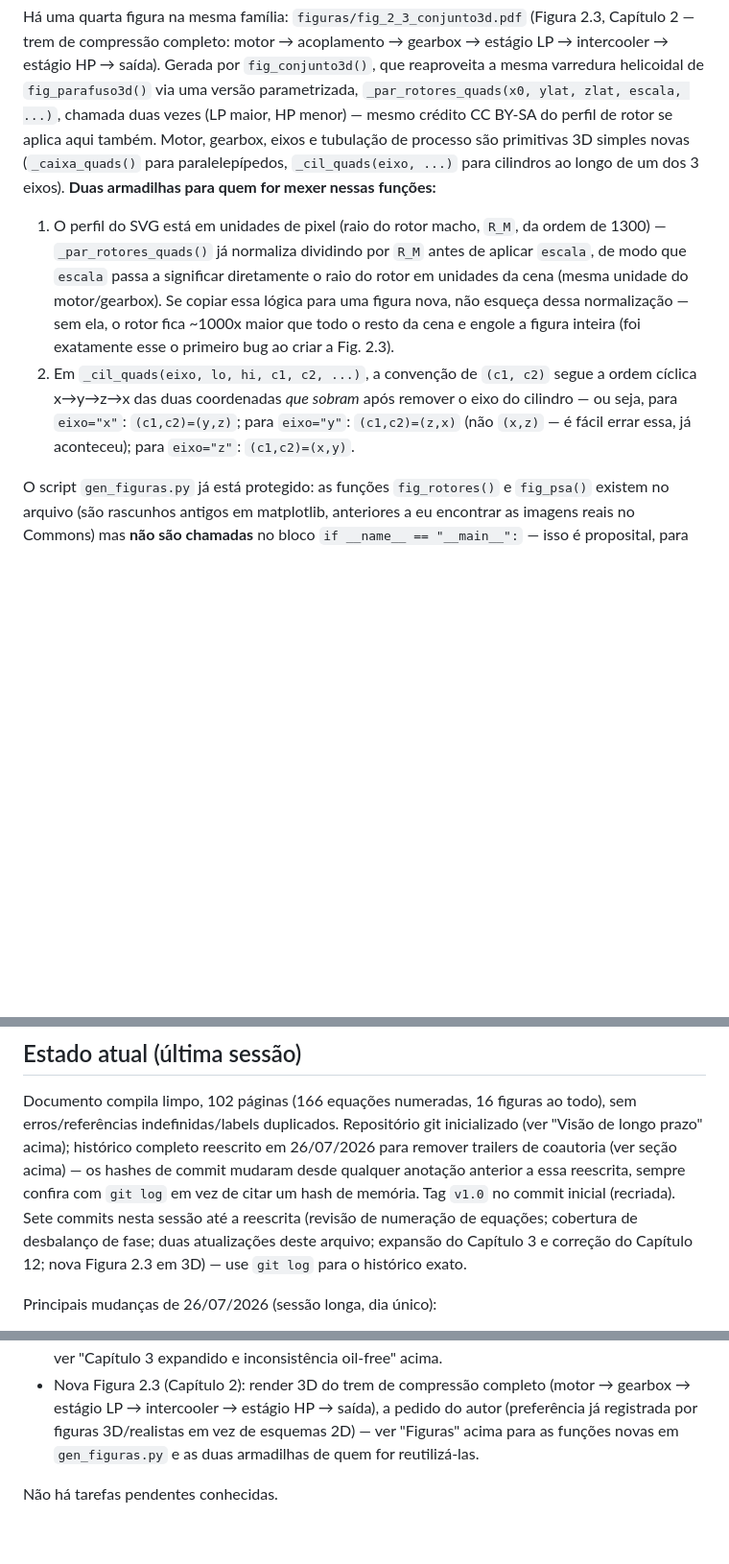
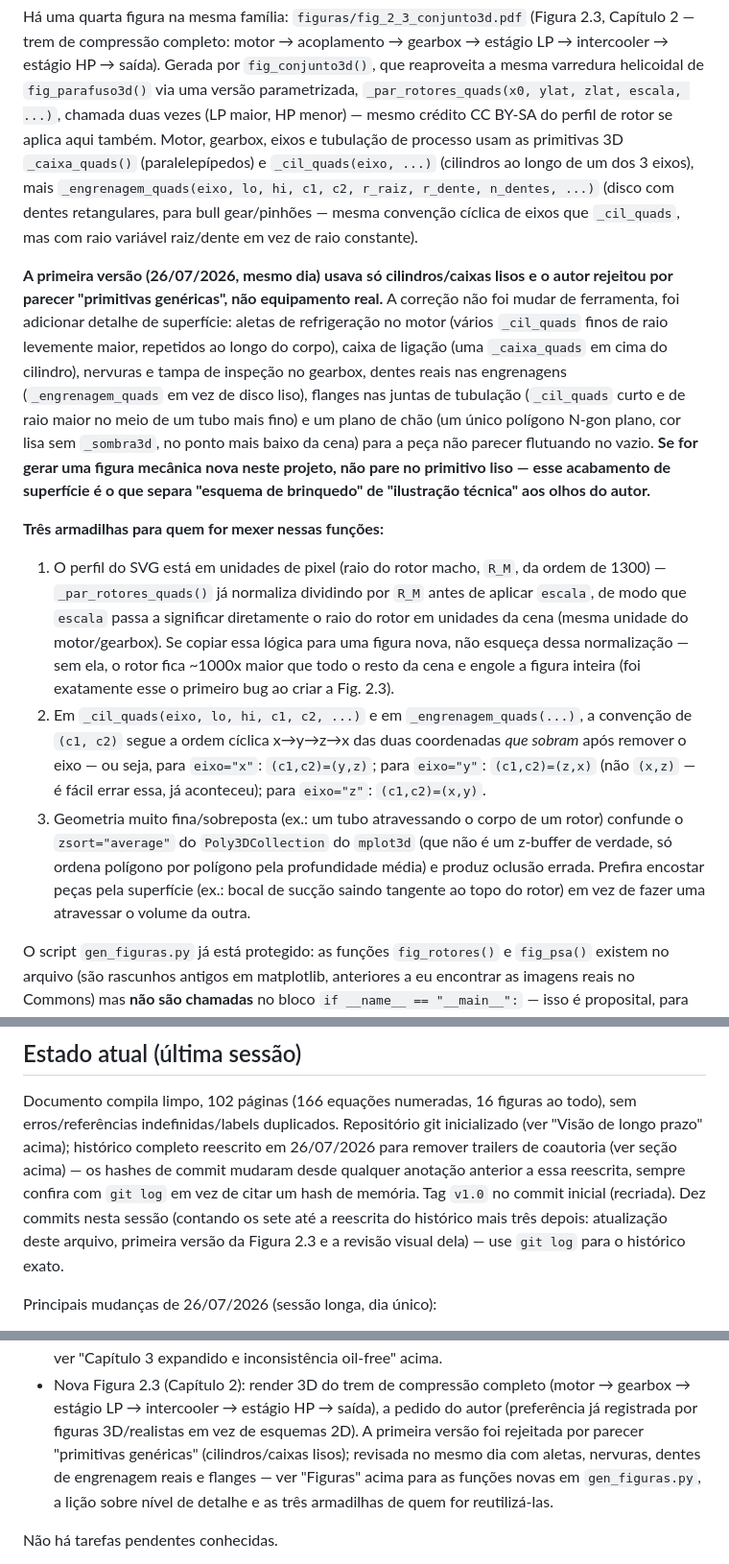
Before and after one commit to MMMejias39/compressores_parafuso, a Markdown page: CONTEXTO.md, 3 parts joined by grey strips. Shown at 96% size. Rendered like a GitHub page; blank space fills up the shorter version.

Commit message:
Atualiza CONTEXTO.md com a revisão visual da Figura 2.3
Documenta a lição sobre nível de detalhe (motor com aletas, gearbox
com nervuras, dentes reais de engrenagem, flanges de tubulação, plano
de chão) e a nova armadilha de zsort do mplot3d para peças sobrepostas.

```diff
--- a/CONTEXTO.md
+++ b/CONTEXTO.md
@@ -205,9 +205,26 @@ intercooler → estágio HP → saída). Gerada por `fig_conjunto3d()`, que reap
 mesma varredura helicoidal de `fig_parafuso3d()` via uma versão parametrizada,
 `_par_rotores_quads(x0, ylat, zlat, escala, ...)`, chamada duas vezes (LP maior, HP
 menor) — mesmo crédito CC BY-SA do perfil de rotor se aplica aqui também. Motor,
-gearbox, eixos e tubulação de processo são primitivas 3D simples novas
-(`_caixa_quads()` para paralelepípedos, `_cil_quads(eixo, ...)` para cilindros ao
-longo de um dos 3 eixos). **Duas armadilhas para quem for mexer nessas funções:**
+gearbox, eixos e tubulação de processo usam as primitivas 3D `_caixa_quads()`
+(paralelepípedos) e `_cil_quads(eixo, ...)` (cilindros ao longo de um dos 3 eixos), mais
+`_engrenagem_quads(eixo, lo, hi, c1, c2, r_raiz, r_dente, n_dentes, ...)` (disco com
+dentes retangulares, para bull gear/pinhões — mesma convenção cíclica de eixos que
+`_cil_quads`, mas com raio variável raiz/dente em vez de raio constante).
+
+**A primeira versão (26/07/2026, mesmo dia) usava só cilindros/caixas lisos e o autor
+rejeitou por parecer "primitivas genéricas", não equipamento real.** A correção não foi
+mudar de ferramenta, foi adicionar detalhe de superfície: aletas de refrigeração no
+motor (vários `_cil_quads` finos de raio levemente maior, repetidos ao longo do corpo),
+caixa de ligação (uma `_caixa_quads` em cima do cilindro), nervuras e tampa de inspeção
+no gearbox, dentes reais nas engrenagens (`_engrenagem_quads` em vez de disco liso),
+flanges nas juntas de tubulação (`_cil_quads` curto e de raio maior no meio de um tubo
+mais fino) e um plano de chão (um único polígono N-gon plano, cor lisa sem
+`_sombra3d`, no ponto mais baixo da cena) para a peça não parecer flutuando no vazio.
+**Se for gerar uma figura mecânica nova neste projeto, não pare no primitivo liso —
+esse acabamento de superfície é o que separa "esquema de brinquedo" de "ilustração
+técnica" aos olhos do autor.**
+
+**Três armadilhas para quem for mexer nessas funções:**
 1. O perfil do SVG está em unidades de pixel (raio do rotor macho, `R_M`, da ordem de
    1300) — `_par_rotores_quads()` já normaliza dividindo por `R_M` antes de aplicar
    `escala`, de modo que `escala` passa a significar diretamente o raio do rotor em
@@ -215,10 +232,16 @@ longo de um dos 3 eixos). **Duas armadilhas para quem for mexer nessas funções
    figura nova, não esqueça dessa normalização — sem ela, o rotor fica ~1000x maior
    que todo o resto da cena e engole a figura inteira (foi exatamente esse o primeiro
    bug ao criar a Fig. 2.3).
-2. Em `_cil_quads(eixo, lo, hi, c1, c2, ...)`, a convenção de `(c1, c2)` segue a ordem
-   cíclica x→y→z→x das duas coordenadas *que sobram* após remover o eixo do cilindro
-   — ou seja, para `eixo="x"`: `(c1,c2)=(y,z)`; para `eixo="y"`: `(c1,c2)=(z,x)` (não
-   `(x,z)` — é fácil errar essa, já aconteceu); para `eixo="z"`: `(c1,c2)=(x,y)`.
+2. Em `_cil_quads(eixo, lo, hi, c1, c2, ...)` e em `_engrenagem_quads(...)`, a
+   convenção de `(c1, c2)` segue a ordem cíclica x→y→z→x das duas coordenadas *que
+   sobram* após remover o eixo — ou seja, para `eixo="x"`: `(c1,c2)=(y,z)`; para
+   `eixo="y"`: `(c1,c2)=(z,x)` (não `(x,z)` — é fácil errar essa, já aconteceu); para
+   `eixo="z"`: `(c1,c2)=(x,y)`.
+3. Geometria muito fina/sobreposta (ex.: um tubo atravessando o corpo de um rotor)
+   confunde o `zsort="average"` do `Poly3DCollection` do `mplot3d` (que não é um
+   z-buffer de verdade, só ordena polígono por polígono pela profundidade média) e
+   produz oclusão errada. Prefira encostar peças pela superfície (ex.: bocal de sucção
+   saindo tangente ao topo do rotor) em vez de fazer uma atravessar o volume da outra.
 
 O script `gen_figuras.py` já está protegido: as funções `fig_rotores()` e `fig_psa()`
 existem no arquivo (são rascunhos antigos em matplotlib, anteriores a eu encontrar as
@@ -430,10 +453,10 @@ inicializado (ver "Visão de longo prazo" acima); histórico completo
 reescrito em 26/07/2026 para remover trailers de coautoria (ver seção
 acima) — os hashes de commit mudaram desde qualquer anotação anterior a essa
 reescrita, sempre confira com `git log` em vez de citar um hash de memória.
-Tag `v1.0` no commit inicial (recriada). Sete commits nesta sessão até a
-reescrita (revisão de numeração de equações; cobertura de desbalanço de
-fase; duas atualizações deste arquivo; expansão do Capítulo 3 e correção do
-Capítulo 12; nova Figura 2.3 em 3D) — use `git log` para o histórico exato.
+Tag `v1.0` no commit inicial (recriada). Dez commits nesta sessão (contando os
+sete até a reescrita do histórico mais três depois: atualização deste
+arquivo, primeira versão da Figura 2.3 e a revisão visual dela) — use
+`git log` para o histórico exato.
 
 Principais mudanças de 26/07/2026 (sessão longa, dia único):
 - Bibliografia (45 referências) verificada uma a uma contra fontes reais; 3 tinham
@@ -467,8 +490,11 @@ Principais mudanças de 26/07/2026 (sessão longa, dia único):
 - Nova Figura 2.3 (Capítulo 2): render 3D do trem de compressão completo
   (motor → gearbox → estágio LP → intercooler → estágio HP → saída), a
   pedido do autor (preferência já registrada por figuras 3D/realistas em vez
-  de esquemas 2D) — ver "Figuras" acima para as funções novas em
-  `gen_figuras.py` e as duas armadilhas de quem for reutilizá-las.
+  de esquemas 2D). A primeira versão foi rejeitada por parecer "primitivas
+  genéricas" (cilindros/caixas lisos); revisada no mesmo dia com aletas,
+  nervuras, dentes de engrenagem reais e flanges — ver "Figuras" acima para
+  as funções novas em `gen_figuras.py`, a lição sobre nível de detalhe e as
+  três armadilhas de quem for reutilizá-las.
 
 Não há tarefas pendentes conhecidas.
 
```
